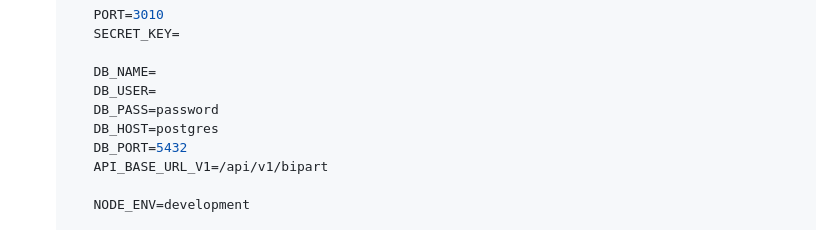
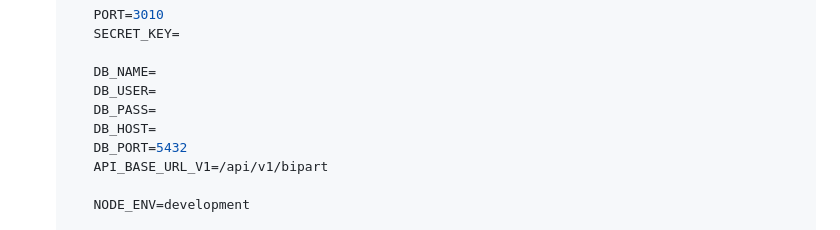
Before and after one commit to javier-retondo/estudio-bipart, a Markdown page: readme.md, the part around the change. Drawn GitHub-style.

Commit message:
(delete): delete mock data from readme

```diff
--- a/readme.md
+++ b/readme.md
@@ -43,8 +43,8 @@ Ensure the following tools are installed:
 
       DB_NAME=
       DB_USER=
-      DB_PASS=password
-      DB_HOST=postgres
+      DB_PASS=
+      DB_HOST=
       DB_PORT=5432
       API_BASE_URL_V1=/api/v1/bipart
 
```
